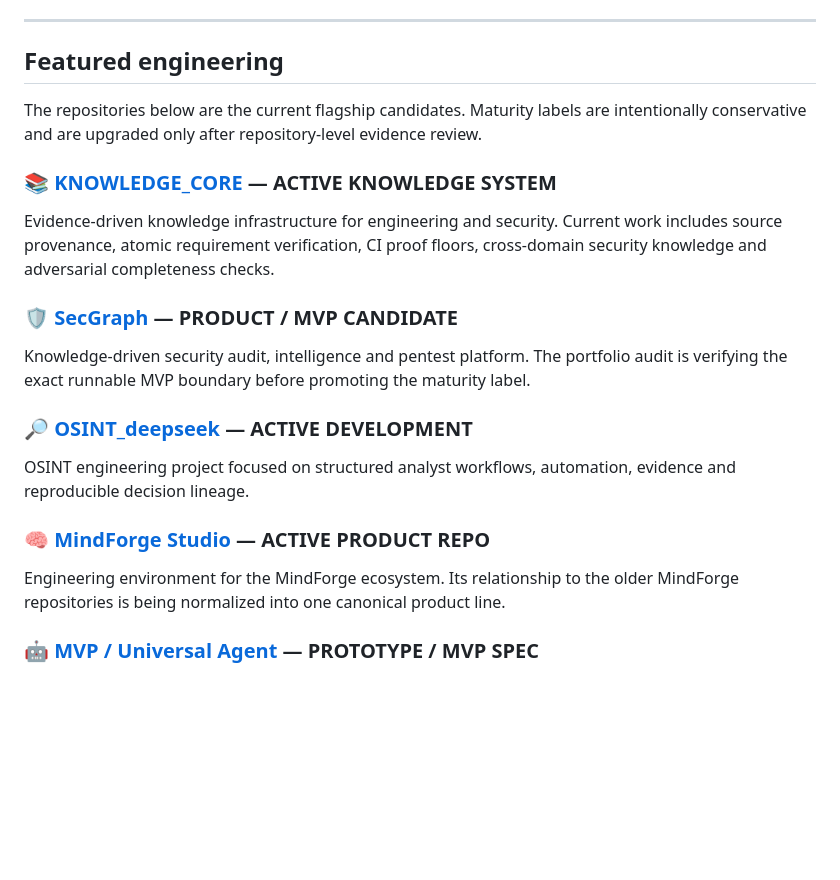
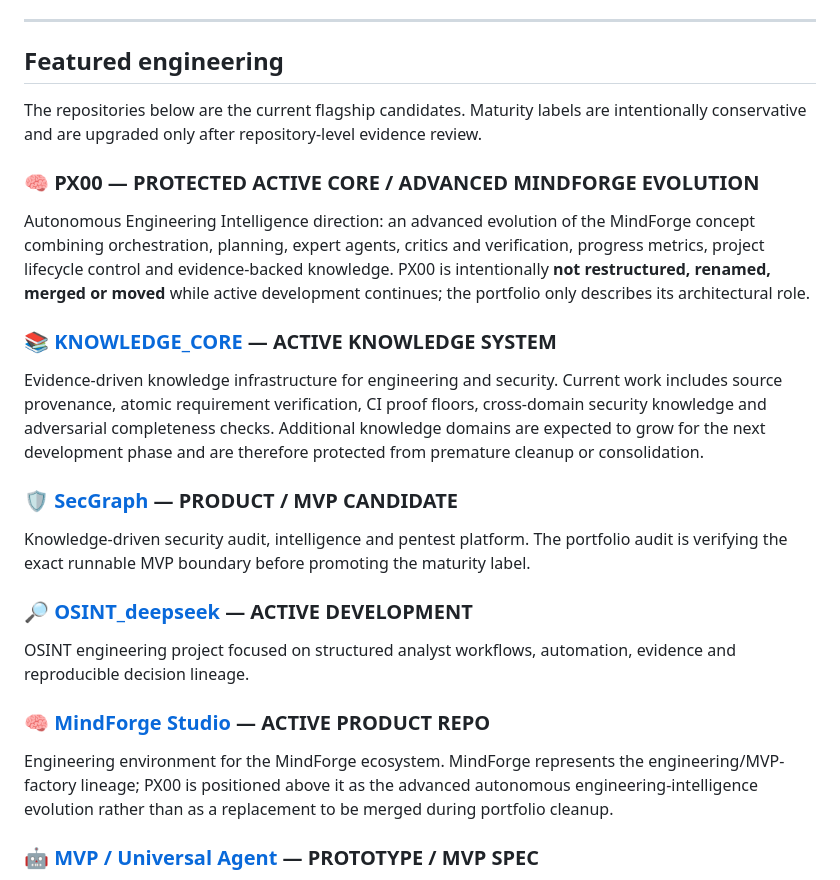
Before and after one commit to VictorKVS/VictorKVS, a Markdown page: README.md, the part around one of its changes. GitHub-like rendering; blank space fills up the shorter version.

```diff
--- a/README.md
+++ b/README.md
@@ -15,8 +15,11 @@ I design secure, knowledge-driven software and AI systems with an emphasis on ex
 
 The repositories below are the current flagship candidates. Maturity labels are intentionally conservative and are upgraded only after repository-level evidence review.
 
+### 🧠 PX00 — **PROTECTED ACTIVE CORE / ADVANCED MINDFORGE EVOLUTION**
+Autonomous Engineering Intelligence direction: an advanced evolution of the MindForge concept combining orchestration, planning, expert agents, critics and verification, progress metrics, project lifecycle control and evidence-backed knowledge. PX00 is intentionally **not restructured, renamed, merged or moved** while active development continues; the portfolio only describes its architectural role.
+
 ### 📚 [KNOWLEDGE_CORE](https://github.com/VictorKVS/KNOWLEDGE_CORE) — **ACTIVE KNOWLEDGE SYSTEM**
-Evidence-driven knowledge infrastructure for engineering and security. Current work includes source provenance, atomic requirement verification, CI proof floors, cross-domain security knowledge and adversarial completeness checks.
+Evidence-driven knowledge infrastructure for engineering and security. Current work includes source provenance, atomic requirement verification, CI proof floors, cross-domain security knowledge and adversarial completeness checks. Additional knowledge domains are expected to grow for the next development phase and are therefore protected from premature cleanup or consolidation.
 
 ### 🛡 [SecGraph](https://github.com/VictorKVS/SecGraph) — **PRODUCT / MVP CANDIDATE**
 Knowledge-driven security audit, intelligence and pentest platform. The portfolio audit is verifying the exact runnable MVP boundary before promoting the maturity label.
@@ -25,7 +28,7 @@ Knowledge-driven security audit, intelligence and pentest platform. The portfoli
 OSINT engineering project focused on structured analyst workflows, automation, evidence and reproducible decision lineage.
 
 ### 🧠 [MindForge Studio](https://github.com/VictorKVS/MindForge-Studio) — **ACTIVE PRODUCT REPO**
-Engineering environment for the MindForge ecosystem. Its relationship to the older MindForge repositories is being normalized into one canonical product line.
+Engineering environment for the MindForge ecosystem. MindForge represents the engineering/MVP-factory lineage; PX00 is positioned above it as the advanced autonomous engineering-intelligence evolution rather than as a replacement to be merged during portfolio cleanup.
 
 ### 🤖 [MVP / Universal Agent](https://github.com/VictorKVS/MVP) — **PROTOTYPE / MVP SPEC**
 Universal Agent Gateway direction: a minimal controlled gateway for AI-agent actions with policy/decision logic, provider integration, security boundaries and audit logs. Runnable evidence is being verified before a stronger maturity claim.
```
Also changed, not shown: other parts of README.md (+46 -62 lines).
